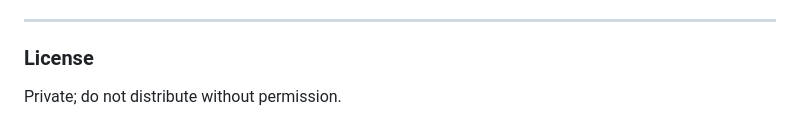
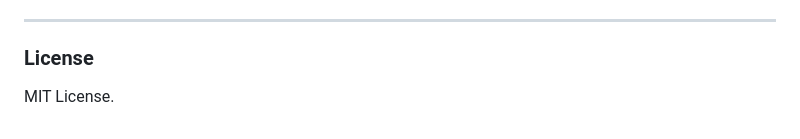
Before and after one commit to Paullllllllllllllllll/ChronoTranscriber, a Markdown page: README.md, the part around the change. Drawn GitHub-style.

Commit message:
fix(README): updated faulty license

```diff
--- a/README.md
+++ b/README.md
@@ -172,4 +172,4 @@ This refactor improves testability, modularity, and maintainability without chan
 
 ### License
 
-Private; do not distribute without permission.
+MIT License.
```
